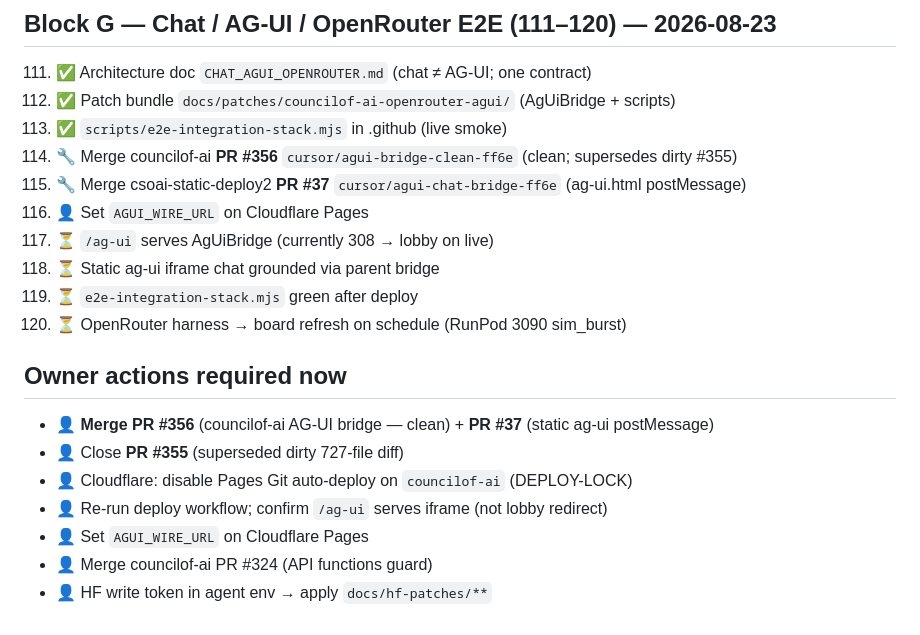
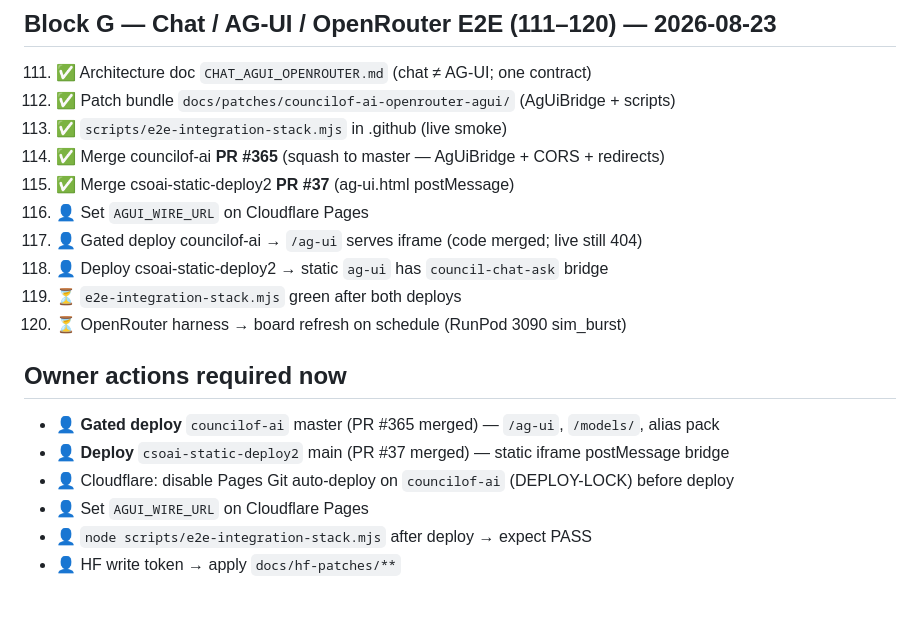
Before and after one commit to CSOAI-ORG/.github, a Markdown page: docs/STEPS_100.md, the part around the change. GitHub-like rendering.

Commit message:
docs: mark AG-UI PRs #365 and #37 merged; deploy is next gate
Co-authored-by: Nicholas Templeman <nicholas@csoai.org>

```diff
--- a/docs/STEPS_100.md
+++ b/docs/STEPS_100.md
@@ -128,19 +128,18 @@ Status legend: ✅ done this run · 🔧 ready (patch/PR) · 👤 owner dashboar
 111. ✅ Architecture doc `CHAT_AGUI_OPENROUTER.md` (chat ≠ AG-UI; one contract)
 112. ✅ Patch bundle `docs/patches/councilof-ai-openrouter-agui/` (AgUiBridge + scripts)
 113. ✅ `scripts/e2e-integration-stack.mjs` in .github (live smoke)
-114. 🔧 Merge councilof-ai **PR #356** `cursor/agui-bridge-clean-ff6e` (clean; supersedes dirty #355)
-115. 🔧 Merge csoai-static-deploy2 **PR #37** `cursor/agui-chat-bridge-ff6e` (ag-ui.html postMessage)
+114. ✅ Merge councilof-ai **PR #365** (squash to master — AgUiBridge + CORS + redirects)
+115. ✅ Merge csoai-static-deploy2 **PR #37** (ag-ui.html postMessage)
 116. 👤 Set `AGUI_WIRE_URL` on Cloudflare Pages
-117. ⏳ `/ag-ui` serves AgUiBridge (currently 308 → lobby on live)
-118. ⏳ Static ag-ui iframe chat grounded via parent bridge
-119. ⏳ `e2e-integration-stack.mjs` green after deploy
+117. 👤 Gated deploy councilof-ai → `/ag-ui` serves iframe (code merged; live still 404)
+118. 👤 Deploy csoai-static-deploy2 → static `ag-ui` has `council-chat-ask` bridge
+119. ⏳ `e2e-integration-stack.mjs` green after both deploys
 120. ⏳ OpenRouter harness → board refresh on schedule (RunPod 3090 sim_burst)
 
 ## Owner actions required now
-- 👤 **Merge PR #356** (councilof-ai AG-UI bridge — clean) + **PR #37** (static ag-ui postMessage)
-- 👤 Close **PR #355** (superseded dirty 727-file diff)
-- 👤 Cloudflare: disable Pages Git auto-deploy on `councilof-ai` (DEPLOY-LOCK)
-- 👤 Re-run deploy workflow; confirm `/ag-ui` serves iframe (not lobby redirect)
+- 👤 **Gated deploy** `councilof-ai` master (PR #365 merged) — `/ag-ui`, `/models/`, alias pack
+- 👤 **Deploy** `csoai-static-deploy2` main (PR #37 merged) — static iframe postMessage bridge
+- 👤 Cloudflare: disable Pages Git auto-deploy on `councilof-ai` (DEPLOY-LOCK) before deploy
 - 👤 Set `AGUI_WIRE_URL` on Cloudflare Pages
-- 👤 Merge councilof-ai PR #324 (API functions guard)
-- 👤 HF write token in agent env → apply `docs/hf-patches/**`
+- 👤 `node scripts/e2e-integration-stack.mjs` after deploy → expect PASS
+- 👤 HF write token → apply `docs/hf-patches/**`
```
